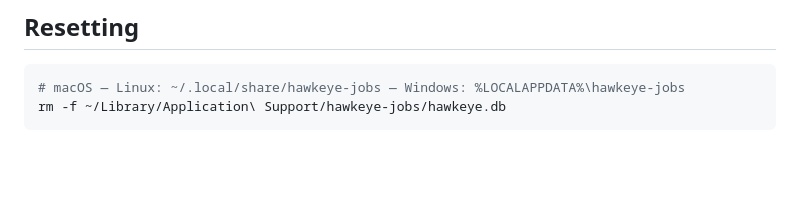
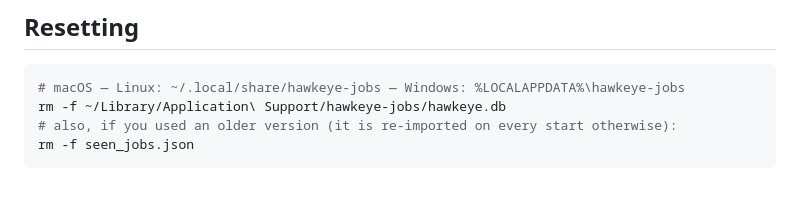
Before and after one commit to Abdallahabusnineh/hawkeye-jobs, a Markdown page: CLAUDE.md, the part around the change. Rendered like a GitHub page; blank space fills up the shorter version.

````diff
--- a/CLAUDE.md
+++ b/CLAUDE.md
@@ -72,4 +72,6 @@ Set in `.env` (gitignored): `GMAIL_USER`, `GMAIL_PASS`, `RECIPIENT_EMAIL`. Copy
 ```bash
 # macOS — Linux: ~/.local/share/hawkeye-jobs — Windows: %LOCALAPPDATA%\hawkeye-jobs
 rm -f ~/Library/Application\ Support/hawkeye-jobs/hawkeye.db
+# also, if you used an older version (it is re-imported on every start otherwise):
+rm -f seen_jobs.json
 ```
````
Also changed, not shown: README.md (+1 -1 lines), docs/ARCHITECTURE.md (+2 -2 lines).
